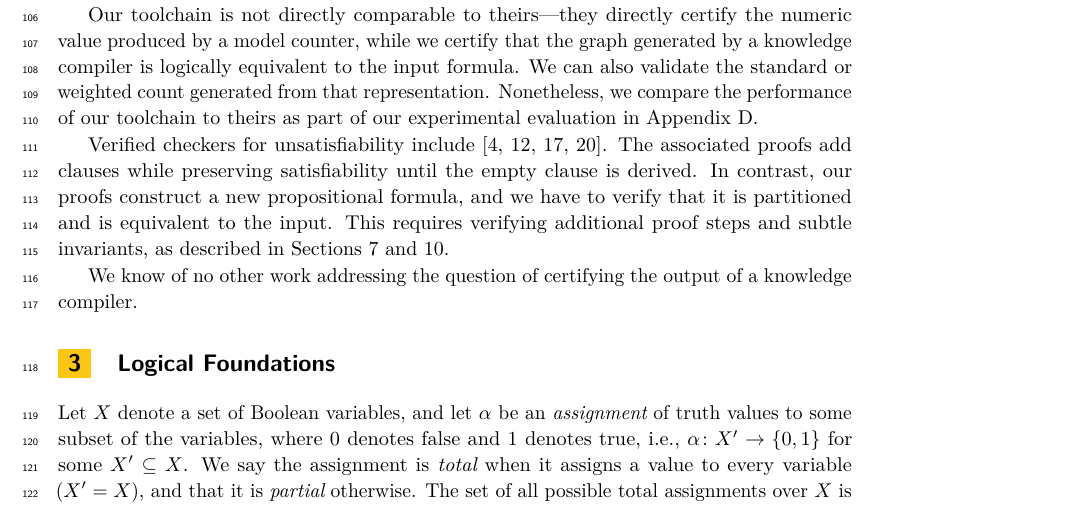
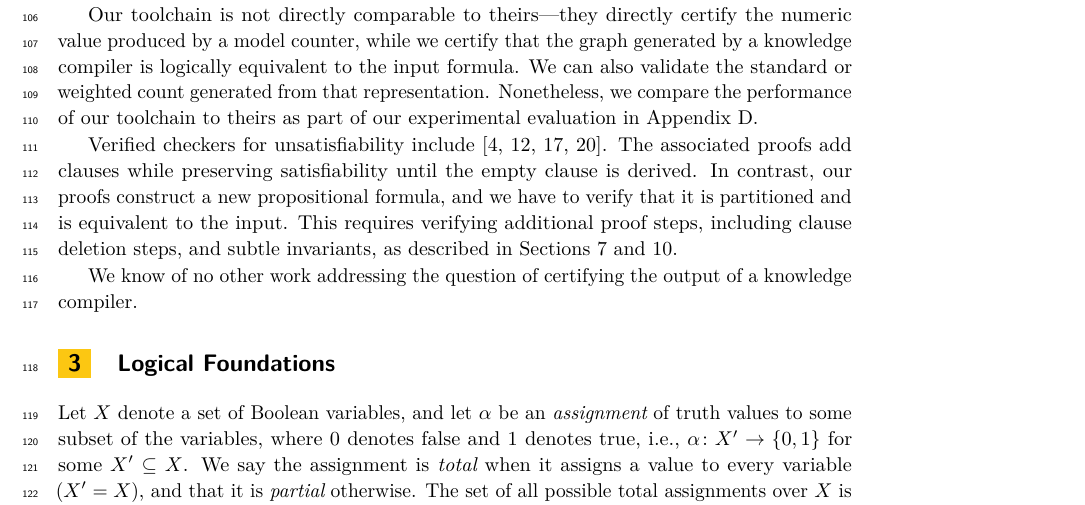
Before and after one commit to avigad/model-counting, a LaTeX paper (doc/mc-paper.tex): part of page 3 of 31, cut so that both start at the same text. Compiled offline with pdfLaTeX.

Commit message:
mention clause deletions in related work

```diff
--- a/doc/mc-paper.tex
+++ b/doc/mc-paper.tex
@@ -389,7 +389,7 @@ Verified checkers for unsatisfiability include \cite{Cruz:Filipe:et:al:16,Heule:
 The associated proofs add clauses while preserving satisfiability until the empty clause is derived.
 In contrast, our proofs construct a new propositional formula, and we have to verify that it
 is partitioned and is equivalent to the input.
-This requires verifying additional proof steps and subtle invariants, as described in
+This requires verifying additional proof steps, including clause deletion steps, and subtle invariants, as described in
 Sections~\ref{sect:crat} and \ref{section:formally-verified-toolchain}.
 
 We know of no other
```
